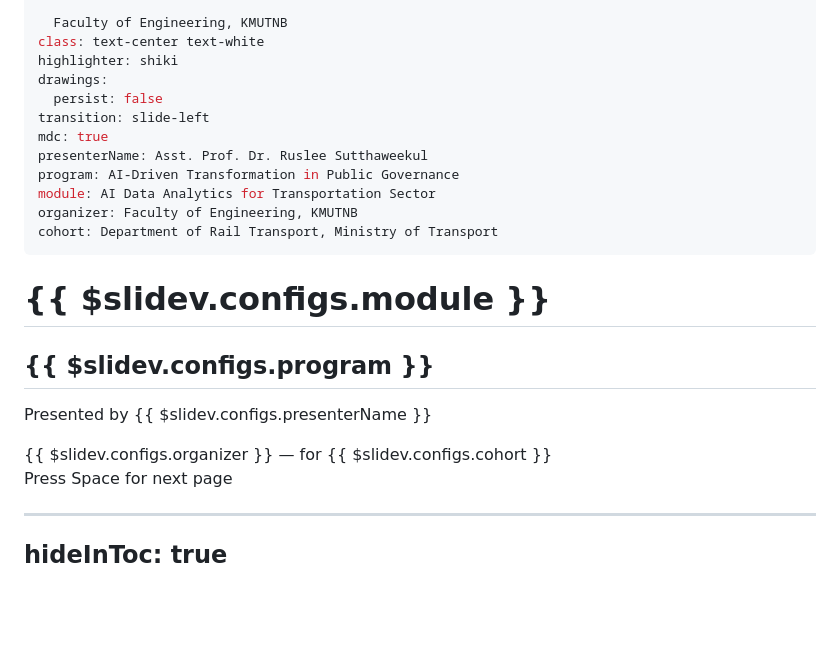
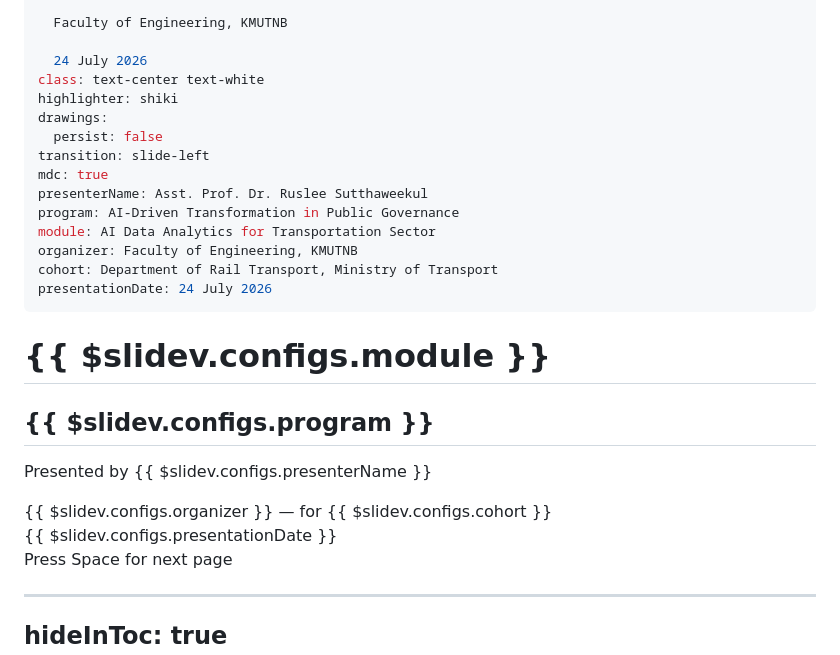
Before and after one commit to ruslylove/AI-training, a Markdown page: slides.md, the part around the change. Rendered like a GitHub page; blank space fills up the shorter version.

Commit message:
feat: add presentation date metadata and display it on the title slide

```diff
--- a/slides.md
+++ b/slides.md
@@ -7,6 +7,8 @@ info: |
   A module within "AI-Driven Transformation in Public Governance"
 
   Faculty of Engineering, KMUTNB
+
+  24 July 2026
 class: text-center text-white
 highlighter: shiki
 drawings:
@@ -18,6 +20,7 @@ program: AI-Driven Transformation in Public Governance
 module: AI Data Analytics for Transportation Sector
 organizer: Faculty of Engineering, KMUTNB
 cohort: Department of Rail Transport, Ministry of Transport
+presentationDate: 24 July 2026
 ---
 
 # {{ $slidev.configs.module }}
@@ -28,6 +31,10 @@ Presented by {{ $slidev.configs.presenterName }}
 
 <div class="pt-8 opacity-70">
 {{ $slidev.configs.organizer }} — for {{ $slidev.configs.cohort }}
+</div>
+
+<div class="pt-2 opacity-70">
+{{ $slidev.configs.presentationDate }}
 </div>
 
 <div @click="$slidev.nav.next" class="mt-12 py-1" hover:bg="white op-10">
```
